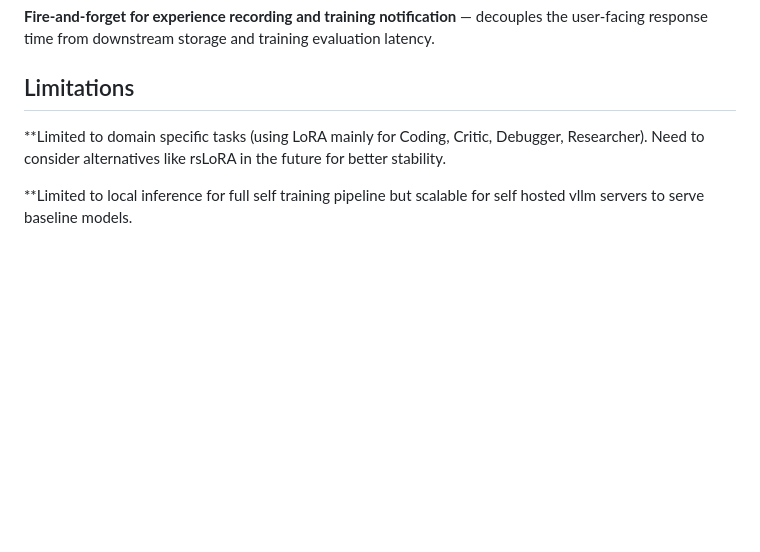
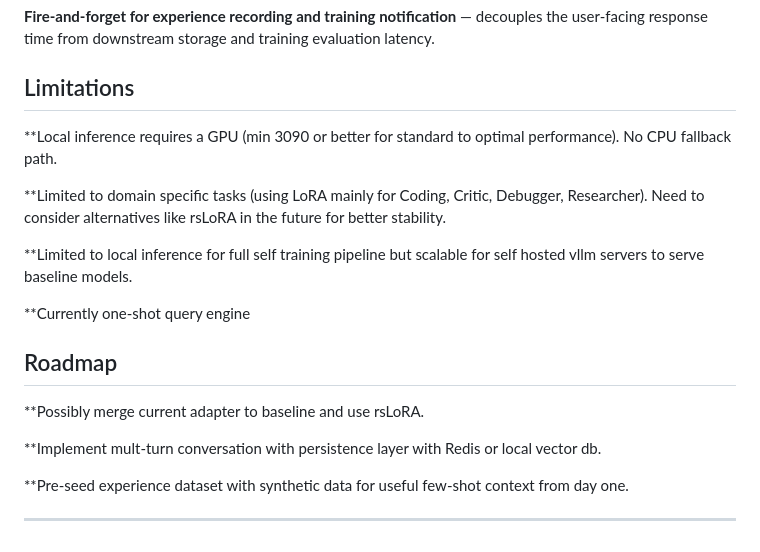
Before and after one commit to plugtheo/idlepods_ai, a Markdown page: README.md, the part around the change. Rendered like a GitHub page; blank space fills up the shorter version.

Commit message:
documentation update

```diff
--- a/README.md
+++ b/README.md
@@ -114,6 +114,20 @@ All DeepSeek adapters trained before April 2026 (`debugging_lora`, `review_lora`
 
 ## Limitations
 
+**Local inference requires a GPU (min 3090 or better for standard to optimal performance). No CPU fallback path.
+
 **Limited to domain specific tasks (using LoRA mainly for Coding, Critic, Debugger, Researcher). Need to consider alternatives like rsLoRA in the future for better stability.
 
 **Limited to local inference for full self training pipeline but scalable for self hosted vllm servers to serve baseline models.
+
+**Currently one-shot query engine
+
+## Roadmap
+
+**Possibly merge current adapter to baseline and use rsLoRA.
+
+**Implement mult-turn conversation with persistence layer with Redis or local vector db.
+
+**Pre-seed experience dataset with synthetic data for useful few-shot context from day one.
+
+---
```
